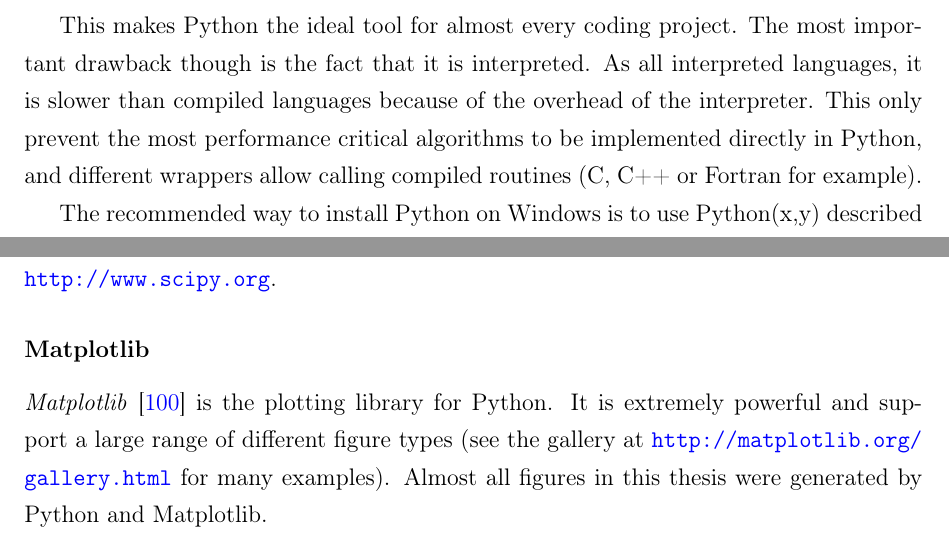
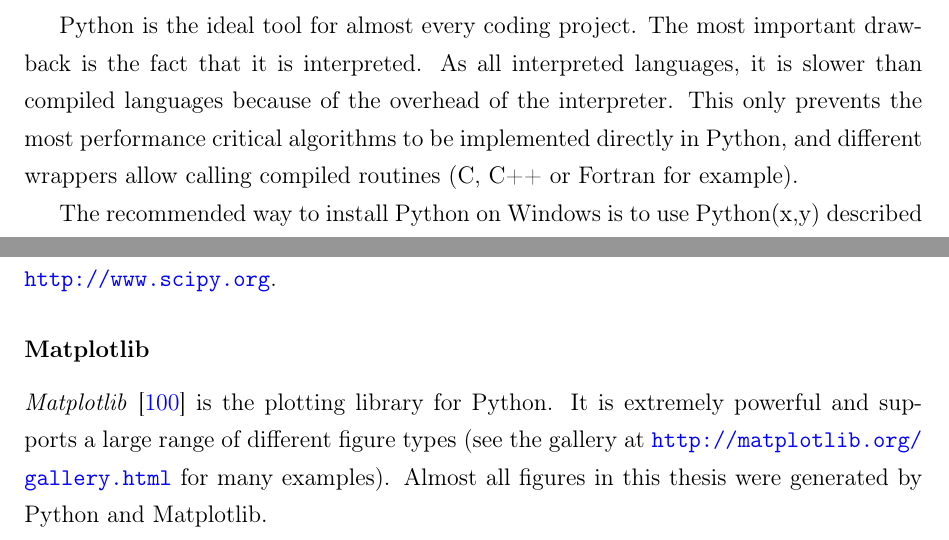
Before and after one commit to nbigaouette/thesis, a LaTeX thesis (thesis.tex, which reads appendix_oss.tex): two parts of page 120 of 123, joined at a grey line, cut so that both start at the same text. Compiled offline with pdfLaTeX.

Commit message:
Page 135

```diff
--- a/appendix_oss.tex
+++ b/appendix_oss.tex
@@ -25,10 +25,10 @@ large projects like web sites or video games.
 Documentation is of high quality and the community is always helpful. It is
 available here: \url{http://docs.python.org/3}
 
-This makes Python the ideal tool for almost every coding project. The most
-important drawback though is the fact that it is interpreted. As all interpreted
+Python is the ideal tool for almost every coding project. The most
+important drawback is the fact that it is interpreted. As all interpreted
 languages, it is slower than compiled languages because of the overhead of the
-interpreter. This only prevent the most performance critical algorithms to be
+interpreter. This only prevents the most performance critical algorithms to be
 implemented directly in Python, and different wrappers allow calling compiled
 routines (C, C++ or Fortran for example).
 
@@ -59,7 +59,7 @@ NumPy's homepage can be found at \url{http://www.numpy.org} and SciPy at\\
 \subsubsection*{Matplotlib}
 
 \textit{Matplotlib}~\cite{matplotlib} is the plotting library for Python. It is extremely powerful
-and support a large range of different figure types (see the gallery
+and supports a large range of different figure types (see the gallery
 at \url{http://matplotlib.org/gallery.html} for
 many examples). Almost all figures in
 this thesis were generated by Python and Matplotlib.
```
